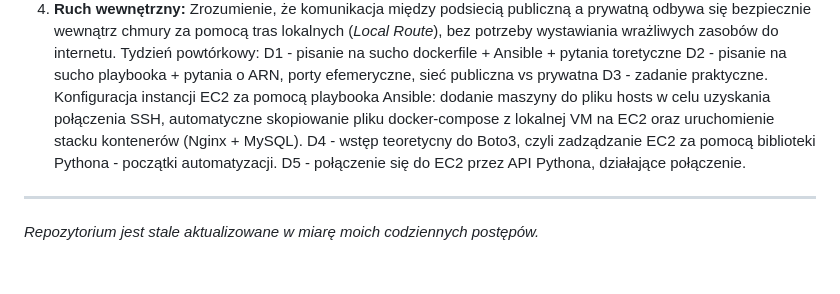
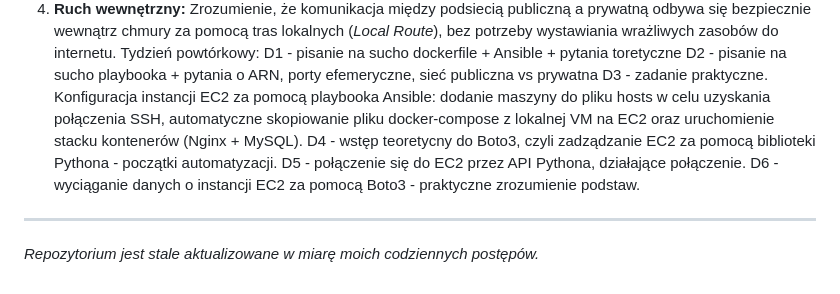
Before and after one commit to MaciekC-ZH/road-to-devops, a Markdown page: README.md, the part around the change. Rendered like a GitHub page.

Commit message:
D6 - wyciąganie danych o instancji EC2 za pomocą Boto3 - praktyczne zrozumienie podstaw.

```diff
--- a/README.md
+++ b/README.md
@@ -98,5 +98,6 @@ D2 - pisanie na sucho playbooka + pytania o ARN, porty efemeryczne, sieć public
 D3 - zadanie praktyczne. Konfiguracja instancji EC2 za pomocą playbooka Ansible: dodanie maszyny do pliku hosts w celu uzyskania połączenia SSH, automatyczne skopiowanie pliku docker-compose z lokalnej VM na EC2 oraz uruchomienie stacku kontenerów (Nginx + MySQL).
 D4 - wstęp teoretycny do Boto3, czyli zadządzanie EC2 za pomocą biblioteki Pythona - początki automatyzacji.
 D5 - połączenie się do EC2 przez API Pythona, działające połączenie.
+D6 - wyciąganie danych o instancji EC2 za pomocą Boto3 - praktyczne zrozumienie podstaw.
 ---
 *Repozytorium jest stale aktualizowane w miarę moich codziennych postępów.*
```
